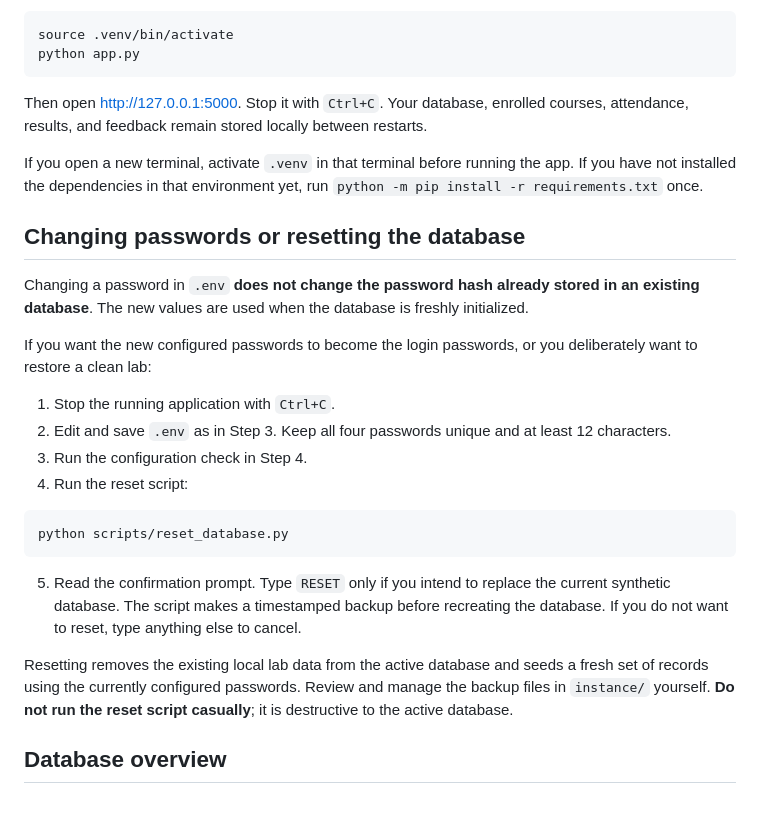
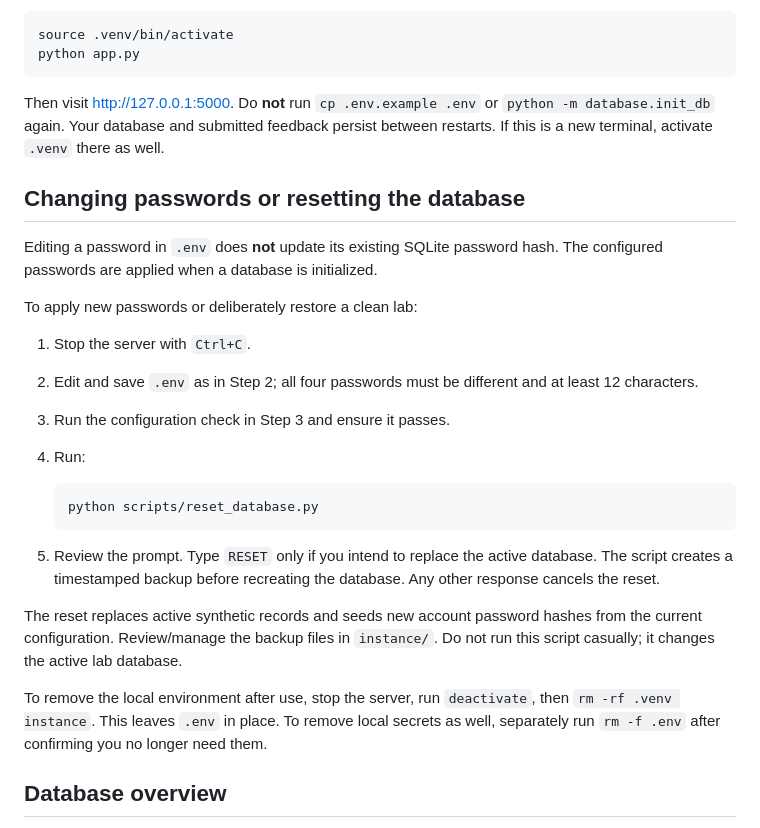
Before and after one commit to Joshua-2033/Eduserve-Lab-Vulnerable-Website, a Markdown page: README.md, the part around one of its changes. Rendered like a GitHub page.

````diff
--- a/README.md
+++ b/README.md
@@ -180,28 +138,28 @@ source .venv/bin/activate
 python app.py
 ```
 
-Then open [http://127.0.0.1:5000](http://127.0.0.1:5000). Stop it with `Ctrl+C`. Your database, enrolled courses, attendance, results, and feedback remain stored locally between restarts.
-
-If you open a new terminal, activate `.venv` in that terminal before running the app. If you have not installed the dependencies in that environment yet, run `python -m pip install -r requirements.txt` once.
+Then visit [http://127.0.0.1:5000](http://127.0.0.1:5000). Do **not** run `cp .env.example .env` or `python -m database.init_db` again. Your database and submitted feedback persist between restarts. If this is a new terminal, activate `.venv` there as well.
 
 ## Changing passwords or resetting the database
 
-Changing a password in `.env` **does not change the password hash already stored in an existing database**. The new values are used when the database is freshly initialized.
+Editing a password in `.env` does **not** update its existing SQLite password hash. The configured passwords are applied when a database is initialized.
 
-If you want the new configured passwords to become the login passwords, or you deliberately want to restore a clean lab:
+To apply new passwords or deliberately restore a clean lab:
 
-1. Stop the running application with `Ctrl+C`.
-2. Edit and save `.env` as in Step 3. Keep all four passwords unique and at least 12 characters.
-3. Run the configuration check in Step 4.
-4. Run the reset script:
+1. Stop the server with `Ctrl+C`.
+2. Edit and save `.env` as in Step 2; all four passwords must be different and at least 12 characters.
+3. Run the configuration check in Step 3 and ensure it passes.
+4. Run:
 
-```bash
-python scripts/reset_database.py
-```
+   ```bash
+   python scripts/reset_database.py
+   ```
 
-5. Read the confirmation prompt. Type `RESET` only if you intend to replace the current synthetic database. The script makes a timestamped backup before recreating the database. If you do not want to reset, type anything else to cancel.
+5. Review the prompt. Type `RESET` only if you intend to replace the active database. The script creates a timestamped backup before recreating the database. Any other response cancels the reset.
 
-Resetting removes the existing local lab data from the active database and seeds a fresh set of records using the currently configured passwords. Review and manage the backup files in `instance/` yourself. **Do not run the reset script casually**; it is destructive to the active database.
+The reset replaces active synthetic records and seeds new account password hashes from the current configuration. Review/manage the backup files in `instance/`. Do not run this script casually; it changes the active lab database.
+
+To remove the local environment after use, stop the server, run `deactivate`, then `rm -rf .venv instance`. This leaves `.env` in place. To remove local secrets as well, separately run `rm -f .env` after confirming you no longer need them.
 
 ## Database overview
 
````
Also changed, not shown: other parts of README.md (+49 -91 lines).
